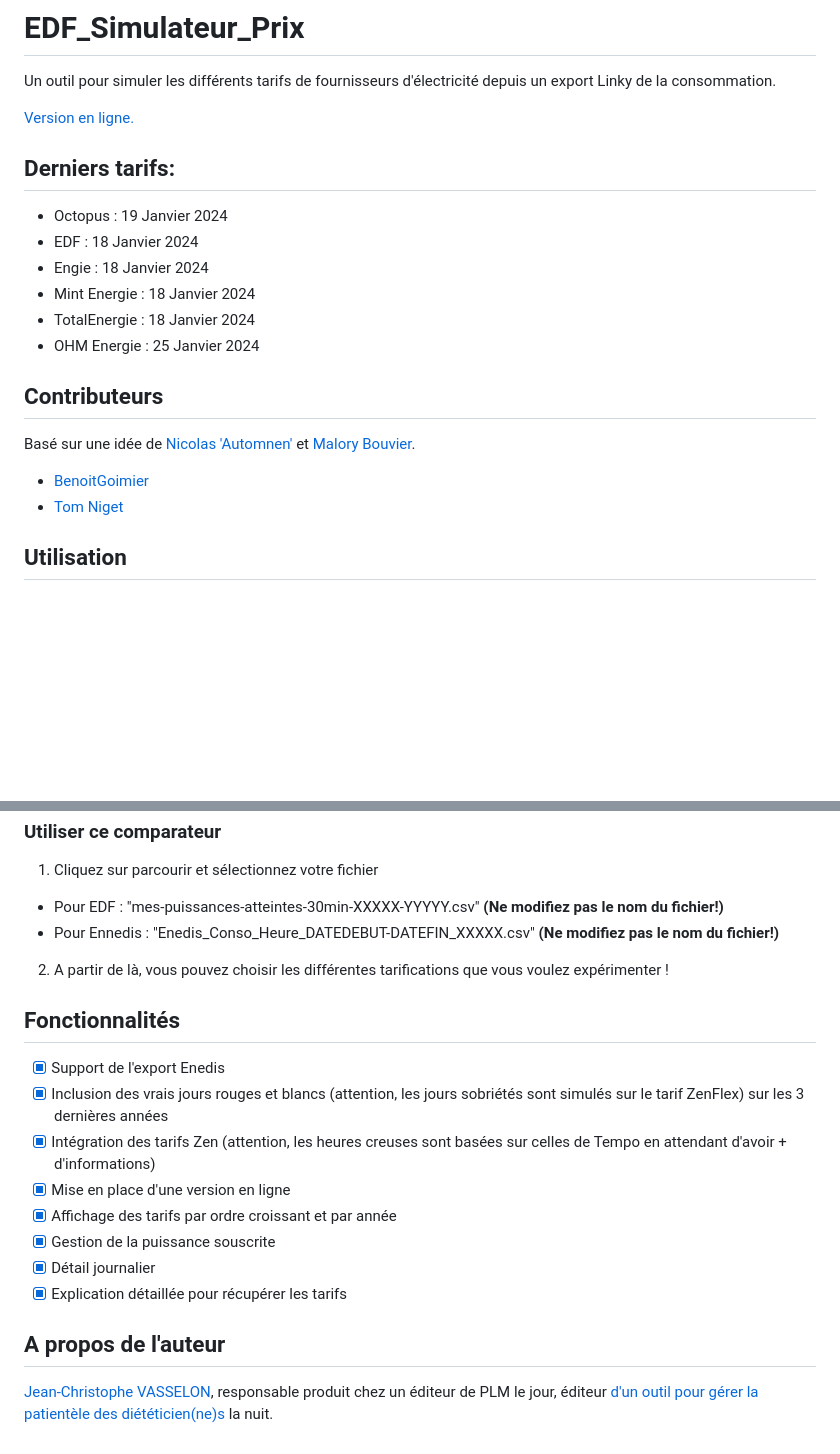
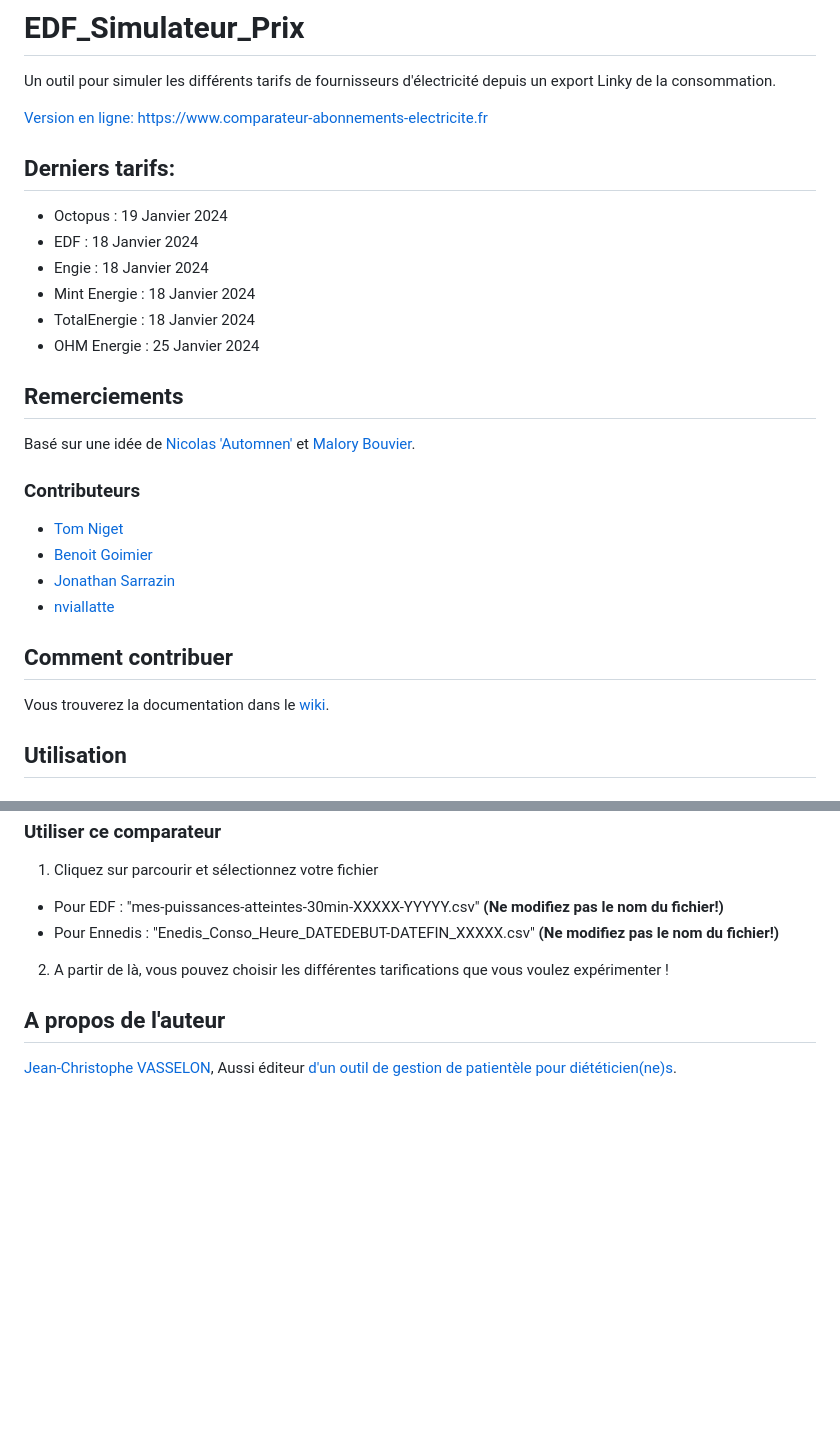
Before and after one commit to JC144/EDF_Simulateur_Prix, a Markdown page: README.md, 2 parts joined by grey strips. GitHub-like rendering; blank space fills up the shorter version.

Commit message:
Mise à jour contributeurs + nouveau lien

```diff
--- a/README.md
+++ b/README.md
@@ -1,7 +1,7 @@
 # EDF_Simulateur_Prix
 Un outil pour simuler les différents tarifs de fournisseurs d'électricité depuis un export Linky de la consommation.
 
-[Version en ligne.](http://jc144.github.io/EDF_Simulateur_Prix)
+[Version en ligne: https://www.comparateur-abonnements-electricite.fr](https://www.comparateur-abonnements-electricite.fr)
 
 ## Derniers tarifs:
 * Octopus : 19 Janvier 2024
@@ -11,11 +11,17 @@ Un outil pour simuler les différents tarifs de fournisseurs d'électricité dep
 * TotalEnergie : 18 Janvier 2024
 * OHM Energie : 25 Janvier 2024
 
-## Contributeurs
+## Remerciements
 Basé sur une idée de [Nicolas 'Automnen'](https://twitter.com/autommen/) et [Malory Bouvier](https://twitter.com/MaloryBouvier/).
 
-* [BenoitGoimier](https://github.com/BenoitGoimier)
+### Contributeurs
 * [Tom Niget](https://github.com/zdimension)
+* [Benoit Goimier](https://github.com/BenoitGoimier)
+* [Jonathan Sarrazin](https://github.com/jo-sarrazin)
+* [nviallatte](https://github.com/nviallatte)
+
+## Comment contribuer
+Vous trouverez la documentation dans le [wiki](https://github.com/JC144/EDF_Simulateur_Prix/wiki).
 
 ## Utilisation
 
@@ -54,15 +60,6 @@ Vous pouvez accéder à l'outil depuis cette url : [http://jc144.github.io/EDF_S
   * Pour Ennedis : "Enedis_Conso_Heure_DATEDEBUT-DATEFIN_XXXXX.csv" **(Ne modifiez pas le nom du fichier!)**
 2. A partir de là, vous pouvez choisir les différentes tarifications que vous voulez expérimenter !
 
-## Fonctionnalités
-- [X] Support de l'export Enedis
-- [X] Inclusion des vrais jours rouges et blancs (attention, les jours sobriétés sont simulés sur le tarif ZenFlex) sur les 3 dernières années
-- [X] Intégration des tarifs Zen (attention, les heures creuses sont basées sur celles de Tempo en attendant d'avoir + d'informations)
-- [X] Mise en place d'une version en ligne
-- [X] Affichage des tarifs par ordre croissant et par année
-- [X] Gestion de la puissance souscrite
-- [X] Détail journalier
-- [X] Explication détaillée pour récupérer les tarifs
-
 ## A propos de l'auteur
-[Jean-Christophe VASSELON](https://www.linkedin.com/in/jvasselon/), responsable produit chez un éditeur de PLM le jour, éditeur [d'un outil pour gérer la patientèle des diététicien(ne)s](https://www.patientailes.com) la nuit.
+[Jean-Christophe VASSELON](https://www.linkedin.com/in/jvasselon/),
+Aussi éditeur [d'un outil de gestion de patientèle pour diététicien(ne)s](https://www.patientailes.com).
```
